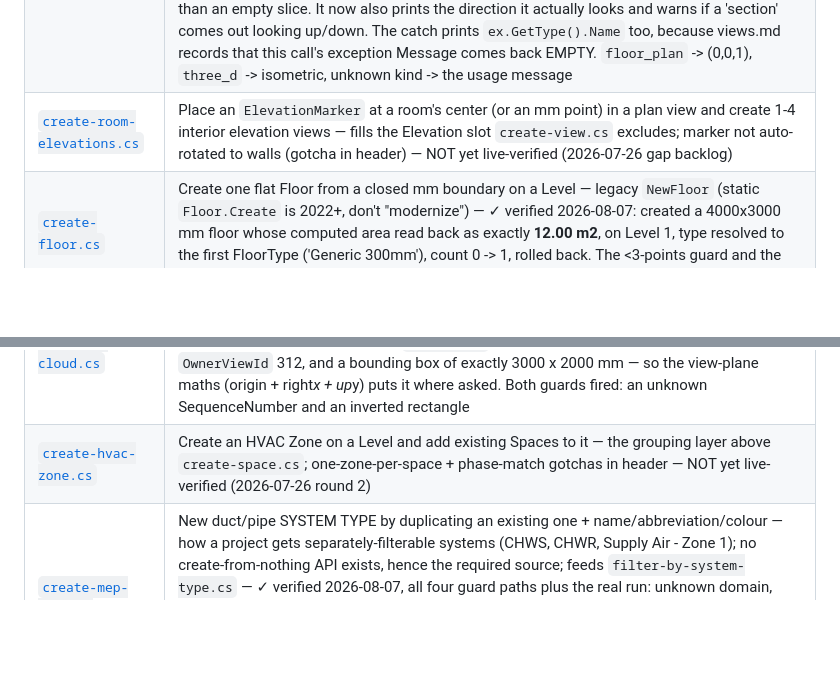
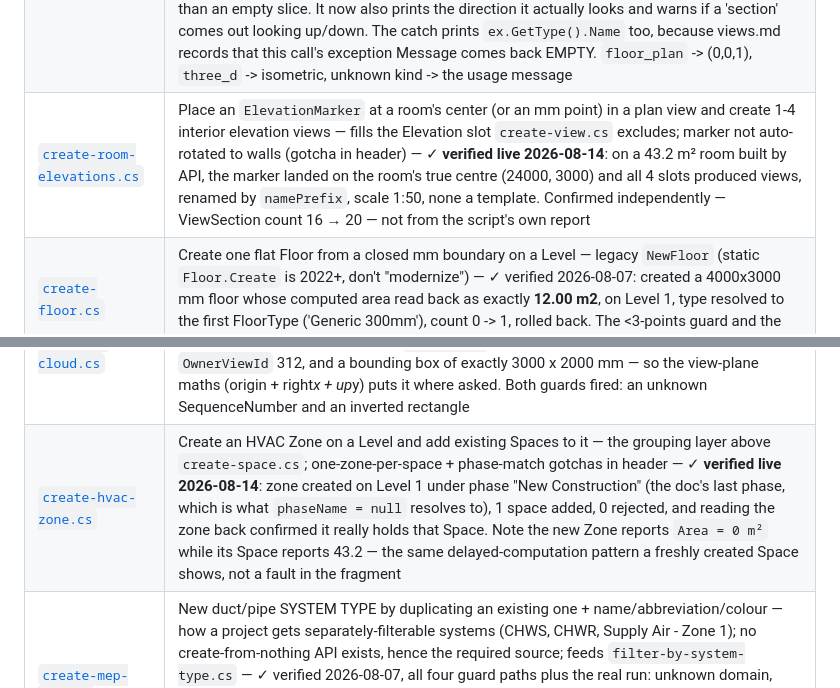
Before and after one commit to Ajmalpshaik/AJ-AI-Brain, a Markdown page: scripts/README.md, 2 parts joined by grey strips. Drawn GitHub-style; blank space fills up the shorter version.

```diff
--- a/scripts/README.md
+++ b/scripts/README.md
@@ -318,7 +318,7 @@ Grouped into subfolders under `actions/` by job — same grouping used whenever
 | [`create-filled-region.cs`](creators/create-filled-region.cs) | Create a filled/hatched polygon annotation from a closed loop of mm points — ✓ verified 2026-07-22 |
 | [`create-grid.cs`](creators/create-grid.cs) | Create one or more straight Grids from mm endpoint pairs — ✓ verified 2026-08-07 with all three branches in one run: from 3 requested grids it reported `Created 2` — the **degenerate entry (identical start and end point) was skipped by the length guard**, not turned into a crash. 'ZA' took its requested name; '1' **collided with an existing grid** and, exactly as the inline comment promises, the grid was still created and simply kept Revit's default name ('6'). Count 4 -> 6 |
 | [`create-view.cs`](creators/create-view.cs) | Create a Floor Plan, 3D, or Section view — the three simple/reliable ViewFamily cases, not Callout/Elevation/Drafting — ✓ verified 2026-08-07 (all four branches) and **section mode fixed live — it was producing the wrong kind of view entirely**. `BoundingBoxXYZ` starts with an IDENTITY Transform and `CreateSection` reads the look direction from its `BasisZ`, so the section came out with `ViewDirection (0,0,-1)` — looking straight DOWN, the same axis as a floor plan — and still reported "Created section view". [`../knowledge/live-model/views.md`](../knowledge/live-model/views.md) already specified the right-handed basis this needs; it simply was not being built. Now constructs BasisX (in-view left-right) / BasisY (global Z, up) / BasisZ = X cross Y, runs the section along the box's longer plan side, and expresses the extents in the section's own coordinates. Re-proved: a box long in Y looks (-1,0,0), long in X looks (0,1,0), `right x up` equals `ViewDirection` in both, and a cut through the real building shows 9 elements rather than an empty slice. It now also prints the direction it actually looks and warns if a 'section' comes out looking up/down. The catch prints `ex.GetType().Name` too, because views.md records that this call's exception Message comes back EMPTY. `floor_plan` -> (0,0,1), `three_d` -> isometric, unknown kind -> the usage message |
-| [`create-room-elevations.cs`](creators/create-room-elevations.cs) | Place an `ElevationMarker` at a room's center (or an mm point) in a plan view and create 1-4 interior elevation views — fills the Elevation slot `create-view.cs` excludes; marker not auto-rotated to walls (gotcha in header) — NOT yet live-verified (2026-07-26 gap backlog) |
+| [`create-room-elevations.cs`](creators/create-room-elevations.cs) | Place an `ElevationMarker` at a room's center (or an mm point) in a plan view and create 1-4 interior elevation views — fills the Elevation slot `create-view.cs` excludes; marker not auto-rotated to walls (gotcha in header) — ✓ **verified live 2026-08-14**: on a 43.2 m² room built by API, the marker landed on the room's true centre (24000, 3000) and all 4 slots produced views, renamed by `namePrefix`, scale 1:50, none a template. Confirmed independently — ViewSection count 16 → 20 — not from the script's own report |
 | [`create-floor.cs`](creators/create-floor.cs) | Create one flat Floor from a closed mm boundary on a Level — legacy `NewFloor` (static `Floor.Create` is 2022+, don't "modernize") — ✓ verified 2026-08-07: created a 4000x3000 mm floor whose computed area read back as exactly **12.00 m2**, on Level 1, type resolved to the first FloorType ('Generic 300mm'), count 0 -> 1, rolled back. The <3-points guard and the missing-FloorType message are the two paths not exercised (this project has FloorTypes) |
 | [`create-revision.cs`](creators/create-revision.cs) | Create one or more Revisions directly (date/description/issued-to/by already known) — plain version of `recipes/create-revisions-from-sheet-dates.cs` — ✓ verified 2026-07-22 |
 | [`create-workset.cs`](creators/create-workset.cs) | Create one or more new user Worksets — feeds `action-set-workset.cs`; produces no `elements` (Workset isn't an Element) — BLOCKED (model isn't workshared); graceful path ✓ |
@@ -331,7 +331,7 @@ Grouped into subfolders under `actions/` by job — same grouping used whenever
 | [`create-wall.cs`](creators/create-wall.cs) | Create one straight basic Wall between two mm plan points (type, level, unconnected height, structural flag) — ✓ verified 2026-08-07: created a wall and checked it against the model rather than the message — length 4000 mm, height 3000 mm, `LevelId` 311, type resolved to the first basic WallType, wall count 8 -> 9, rolled back. Known shape left as-is: the report line runs AFTER `t.Commit()` and dereferences `wall.Id` with no null check, so if `Wall.Create` ever returned null the NRE would land in the catch, the "cannot roll back a committed transaction" error would be swallowed, and it would print FAILED about a wall that exists. Not reproducible on demand — recorded rather than papered over |
 | [`create-ceiling.cs`](creators/create-ceiling.cs) | CONFIRMED IMPOSSIBLE on Revit 2020 — `Ceiling.Create` only exists from Revit 2022 (UI-only: Architecture > Ceiling) — fragment reports this instead of a compile error; existing ceilings still workable (ray-trace recipe, filters) |
 | [`create-revision-cloud.cs`](creators/create-revision-cloud.cs) | Draw a rectangular Revision Cloud in any view/sheet tied to an existing Revision (rectangle in the view's own plane, so the same mm numbers work in plan/section/sheet) — completes the Revision lifecycle's annotation half — ✓ verified 2026-08-07: cloud created in the active view for Revision seq 1, and **read back** `RevisionId` 49030 (matching the target revision), `OwnerViewId` 312, and a bounding box of exactly 3000 x 2000 mm — so the view-plane maths (origin + right*x + up*y) puts it where asked. Both guards fired: an unknown SequenceNumber and an inverted rectangle |
-| [`create-hvac-zone.cs`](creators/create-hvac-zone.cs) | Create an HVAC Zone on a Level and add existing Spaces to it — the grouping layer above `create-space.cs`; one-zone-per-space + phase-match gotchas in header — NOT yet live-verified (2026-07-26 round 2) |
+| [`create-hvac-zone.cs`](creators/create-hvac-zone.cs) | Create an HVAC Zone on a Level and add existing Spaces to it — the grouping layer above `create-space.cs`; one-zone-per-space + phase-match gotchas in header — ✓ **verified live 2026-08-14**: zone created on Level 1 under phase "New Construction" (the doc's last phase, which is what `phaseName = null` resolves to), 1 space added, 0 rejected, and reading the zone back confirmed it really holds that Space. Note the new Zone reports `Area = 0 m²` while its Space reports 43.2 — the same delayed-computation pattern a freshly created Space shows, not a fault in the fragment |
 | [`create-mep-system-type.cs`](creators/create-mep-system-type.cs) | New duct/pipe SYSTEM TYPE by duplicating an existing one + name/abbreviation/colour — how a project gets separately-filterable systems (CHWS, CHWR, Supply Air - Zone 1); no create-from-nothing API exists, hence the required source; feeds `filter-by-system-type.cs` — ✓ verified 2026-08-07, all four guard paths plus the real run: unknown domain, source type not found (lists what IS available), empty newTypeName, and an existing name (reports the clashing Id). The real run duplicated 'Supply Air' into 'MEP_VerifySupply' and **read back** abbreviation 'AJSA' and colour RGB(0,120,200) off the new type — the abbreviation being the field the header says matters most in daily use. Mechanical system types 3 -> 4, rolled back |
 | [`create-callout-view.cs`](creators/create-callout-view.cs) | Callout view inside a parent view over an mm MODEL-coordinate rectangle — the last common view type `create-view.cs` excluded; inherits the parent's type by default — ✓ verified 2026-08-07 and **fixed live**: it reported `scale 1:20` while the callout was actually 1:100. On Revit 2020 a fresh callout's `VIEW_SCALE` parameter is READ-ONLY (so is `VIEW_SCALE_PULLDOWN_METRIC`) because a callout inherits its parent's scale — so the old guard `if (!pScale.IsReadOnly)` skipped the write **entirely** and the summary still printed the requested scale from the input variable. A claim with no API call behind it. It now reports the scale read back off the view and says plainly when a requested scale could not be applied. Re-proved both ways. Callout geometry, parent and ViewType all confirmed; both guards (bad parent, inverted rectangle) fired |
 | [`create-legend-view.cs`](creators/create-legend-view.cs) | New Legend by DUPLICATING an existing one — the only route the API offers (no `ViewLegend.Create` on any version, and placing NEW legend components has no API either); reports that plainly when the project has zero legends — ✓ graceful path verified 2026-07-26 (zero-legend project); duplicate path needs a project that has one |
```
Also changed, not shown: knowledge/brain-log.md (+12 -0 lines).
